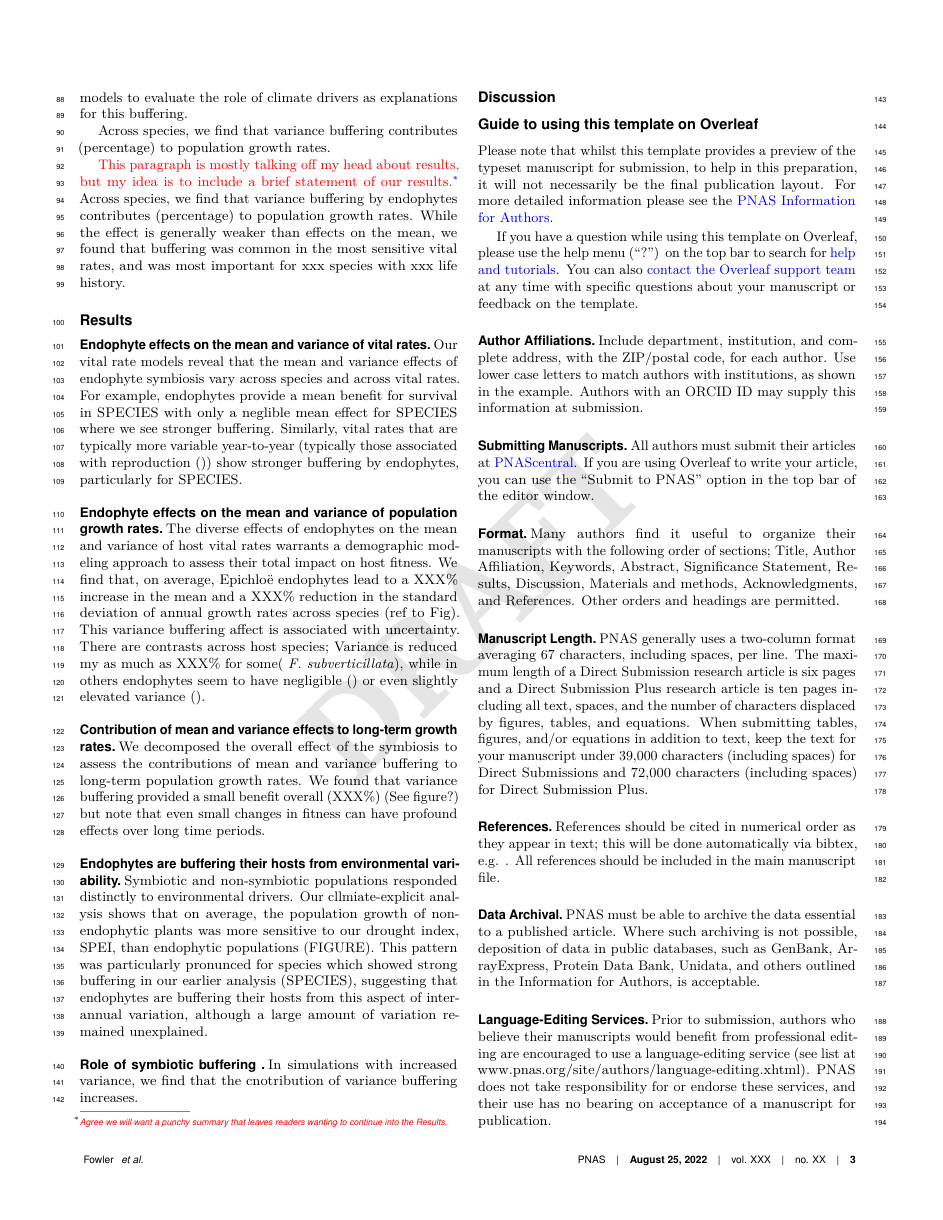
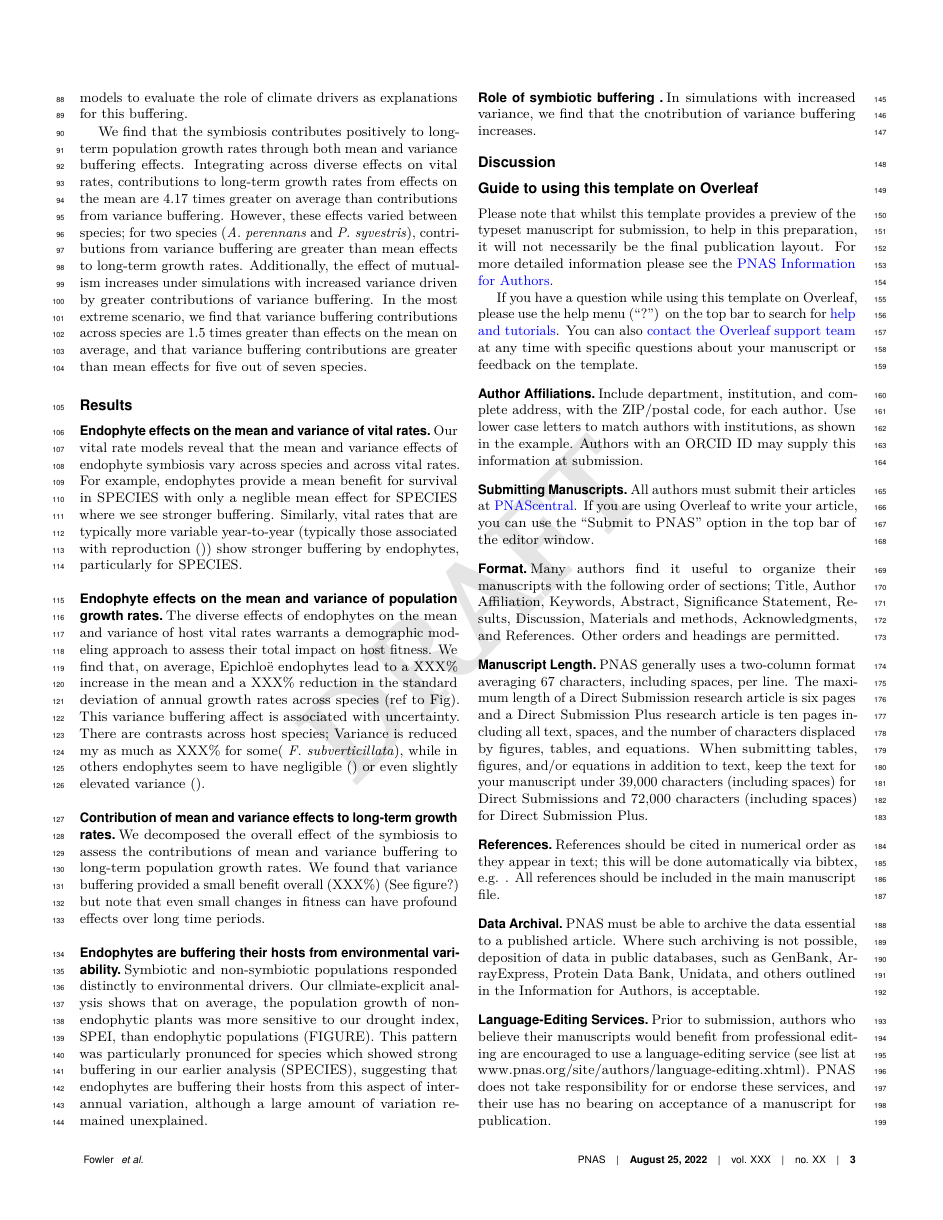
Before and after one commit to texmiller/LTREB-data-package, a LaTeX document (Manuscript/endo_stoch_demo_MS.tex): page 3 of 7. Compiled offline with pdfLaTeX; a LaTeX package or settings file that is missing is left out.

Commit message:
adding results and calcs at the end of intro

```diff
--- a/Manuscript/endo_stoch_demo_MS.tex
+++ b/Manuscript/endo_stoch_demo_MS.tex
@@ -68,11 +68,7 @@ Symbionts may provide benefits under harsh conditions when they are needed by th
 
 Using unique experimental data from long-term demography plots planted with seven grass species that are hosts of Epichlo\"{e} fungal endophytes, we test the hypothesis that context-dependent benefits of microbial symbionts buffer hosts from the fitness consequences of environmental variability. These fungal endophytes are common among cool-season grasses and are primarily vertically transmitted from parent to seed \cite{cheplick2009ecology}. While they have been associated with contributing to drought tolerance for their hosts, these benefits are commonly context-dependent\cite{cheplick2004recovery, kannadan2008endophyte, decunta2021systematic}. And so, we ask first how fungal endophytes influence the mean and interannual variance of their hosts' vital rates; next, we ask if these vital rate effects buffer variance in fitness and, if so, what is the relative contribution of variance buffering vs. mean effects to the overall effect of the symbiosis on long-term growth rates. To answer these questions, we use data from experimental plots originally established in 2007 to build structured, stochastic population models for seven species of grass hosts (\textit{Agrostis perennans}, \textit{Elymus villosus}, \textit{Elymus virginicus}, \textit{Festuca subverticillata},\textit{Lolium arundinaceum}, \textit{Poa alsodes} and \textit{Poa sylvestris}). These long-term plots, which are censused annually, contain either naturally symbiotic plants (E+) or those which have had their symbionts experimentally removed (E-). Across 14 years, the data contain 31,216 individual transition years. Each annual census is a sample of climatic variation. We explore the consequences of variance buffering with simulations of increased variance and construct climate-explicit population models to evaluate the role of climate drivers as explanations for this buffering.
 
-Across species, we find that variance buffering contributes (percentage) to population growth rates.
-
-\textcolor{red}{This paragraph is mostly talking off my head about results, but my idea is to include a brief statement of our results.\tom{}{Agree we will want a punchy summary that leaves readers wanting to continue into the Results.}}
-Across species, we find that variance buffering by endophytes contributes (percentage) to population growth rates. While the effect is generally weaker than effects on the mean, we found that buffering was common in the most sensitive vital rates, and was most important for xxx species with xxx life history.
-
+We find that the symbiosis contributes positively to long-term population growth rates through both mean and variance buffering effects. Integrating across diverse effects on vital rates, contributions to long-term growth rates from effects on the mean are 4.17 times greater on average than contributions from variance buffering. However, these effects varied between species; for two species (\emph{A. perennans} and \emph{P. syvestris}), contributions from variance buffering are greater than mean effects to long-term growth rates. Additionally, the effect of mutualism increases under simulations with increased variance driven by greater contributions of variance buffering. In the most extreme scenario, we find that variance buffering contributions across species are 1.5 times greater than effects on the mean on average, and that variance buffering contributions are greater than mean effects for five out of seven species.
 
 \section*{Results}
 \subsection*{Endophyte effects on the mean and variance of vital rates}
```
Also changed, not shown: Manuscript/endo_stoch_demo_MS-concordance.tex (+1 -1 lines), Manuscript/endo_stoch_demo_MS.pdf, Manuscript/endo_stoch_demo_MS.tex (2 more changed lines), 2 other files.
